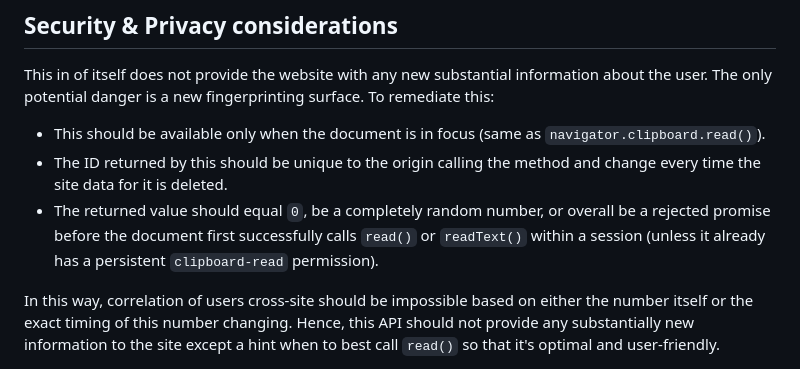
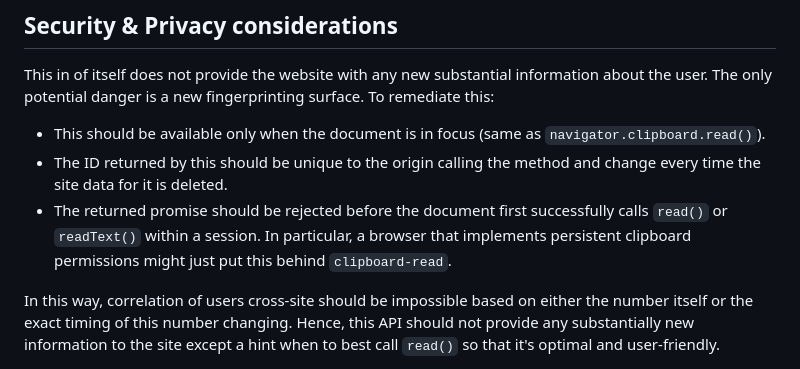
Before and after one commit to explainers-by-googlers/clipboard-contents-id, a Markdown page: README.md, the part around the change. Rendered like a GitHub page.

Commit message:
Make wording less ambiguous

```diff
--- a/README.md
+++ b/README.md
@@ -172,9 +172,9 @@ danger is a new fingerprinting surface. To remediate this:
 - This should be available only when the document is in focus (same as `navigator.clipboard.read()`).
 - The ID returned by this should be unique to the origin calling the method and change every time the site data for it
   is deleted.
-- The returned value should equal `0`, be a completely random number, or overall be a rejected promise before the
-  document first successfully calls `read()` or `readText()` within a session (unless it already has a persistent
-  `clipboard-read` permission).
+- The returned promise should be rejected before the document first successfully calls `read()` or `readText()` within a
+  session. In particular, a browser that implements persistent clipboard permissions might just put this behind
+  `clipboard-read`.
 
 In this way, correlation of users cross-site should be impossible based on either the number itself or the exact timing
 of this number changing. Hence, this API should not provide any substantially new information to the site except a hint
```
